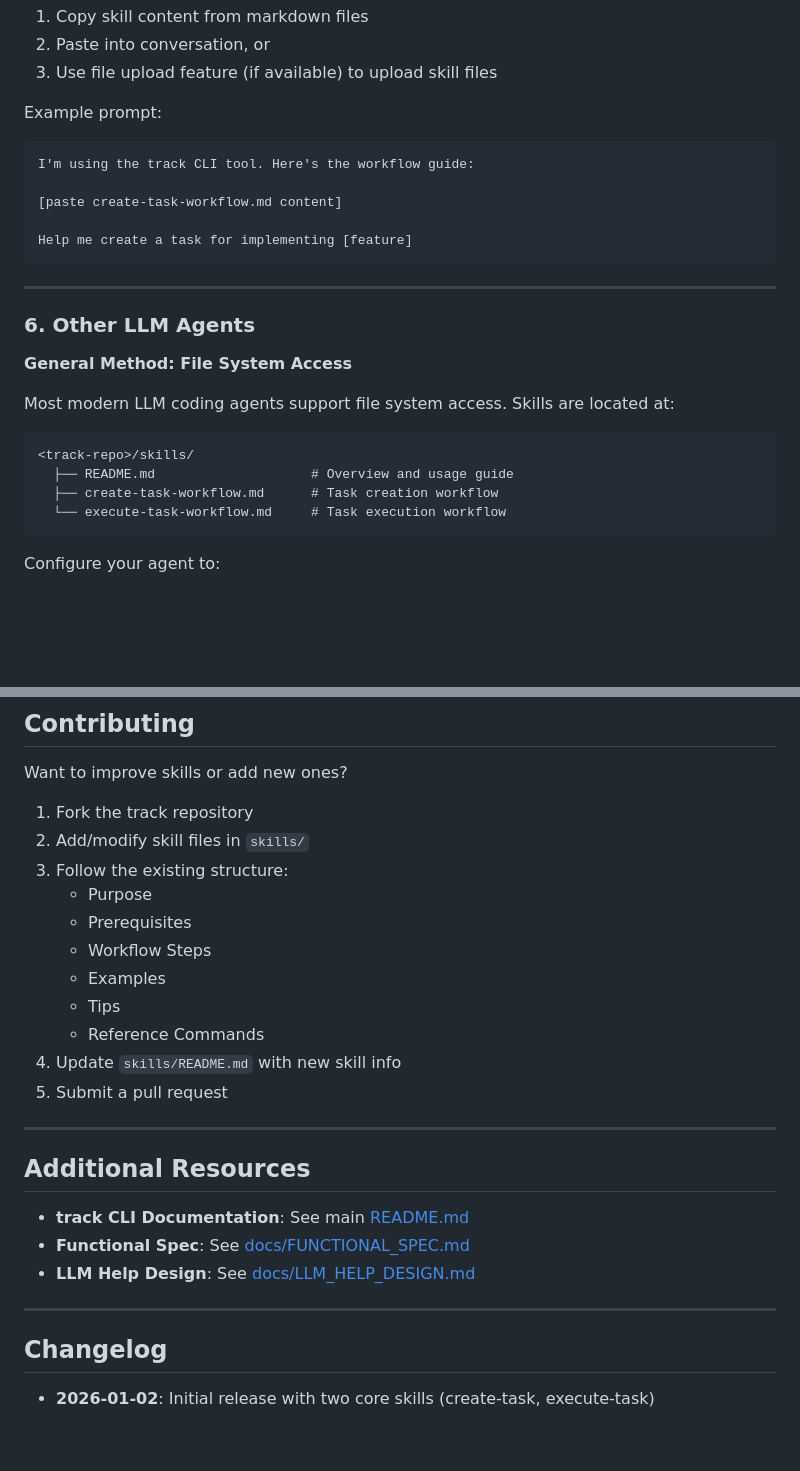
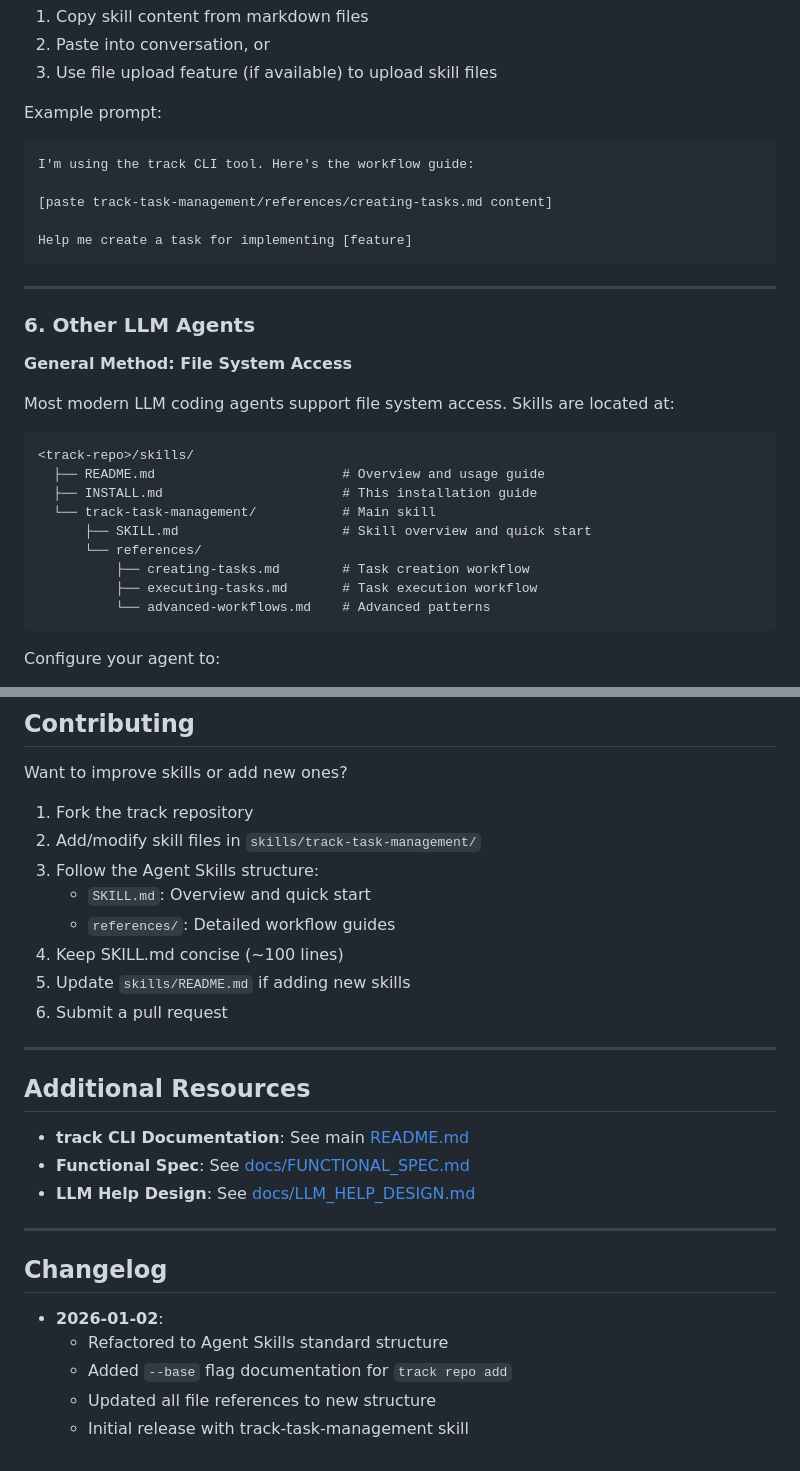
Before and after one commit to manji-0/track, a Markdown page: skills/INSTALL.md, 2 parts joined by grey strips. Rendered like a GitHub page; blank space fills up the shorter version.

````diff
--- a/skills/INSTALL.md
+++ b/skills/INSTALL.md
@@ -134,7 +138,7 @@ Example prompt:
 ```
 I'm using the track CLI tool. Here's the workflow guide:
 
-[paste create-task-workflow.md content]
+[paste track-task-management/references/creating-tasks.md content]
 
 Help me create a task for implementing [feature]
 ```
@@ -149,9 +153,14 @@ Most modern LLM coding agents support file system access. Skills are located at:
 
 ```
 <track-repo>/skills/
-  ├── README.md                    # Overview and usage guide
-  ├── create-task-workflow.md      # Task creation workflow
-  └── execute-task-workflow.md     # Task execution workflow
+  ├── README.md                        # Overview and usage guide
+  ├── INSTALL.md                       # This installation guide
+  └── track-task-management/           # Main skill
+      ├── SKILL.md                     # Skill overview and quick start
+      └── references/
+          ├── creating-tasks.md        # Task creation workflow
+          ├── executing-tasks.md       # Task execution workflow
+          └── advanced-workflows.md    # Advanced patterns
 ```
 
 Configure your agent to:
@@ -308,16 +319,13 @@ Skills are version-controlled with the repository.
 Want to improve skills or add new ones?
 
 1. Fork the track repository
-2. Add/modify skill files in `skills/`
-3. Follow the existing structure:
-   - Purpose
-   - Prerequisites
-   - Workflow Steps
-   - Examples
-   - Tips
-   - Reference Commands
-4. Update `skills/README.md` with new skill info
-5. Submit a pull request
+2. Add/modify skill files in `skills/track-task-management/`
+3. Follow the Agent Skills structure:
+   - `SKILL.md`: Overview and quick start
+   - `references/`: Detailed workflow guides
+4. Keep SKILL.md concise (~100 lines)
+5. Update `skills/README.md` if adding new skills
+6. Submit a pull request
 
 ---
 
@@ -331,4 +339,8 @@ Want to improve skills or add new ones?
 
 ## Changelog
 
-- **2026-01-02**: Initial release with two core skills (create-task, execute-task)
+- **2026-01-02**:
+  - Refactored to Agent Skills standard structure
+  - Added `--base` flag documentation for `track repo add`
+  - Updated all file references to new structure
+  - Initial release with track-task-management skill
````
Also changed, not shown: other parts of skills/INSTALL.md (+30 -24 lines), 1 other file.
